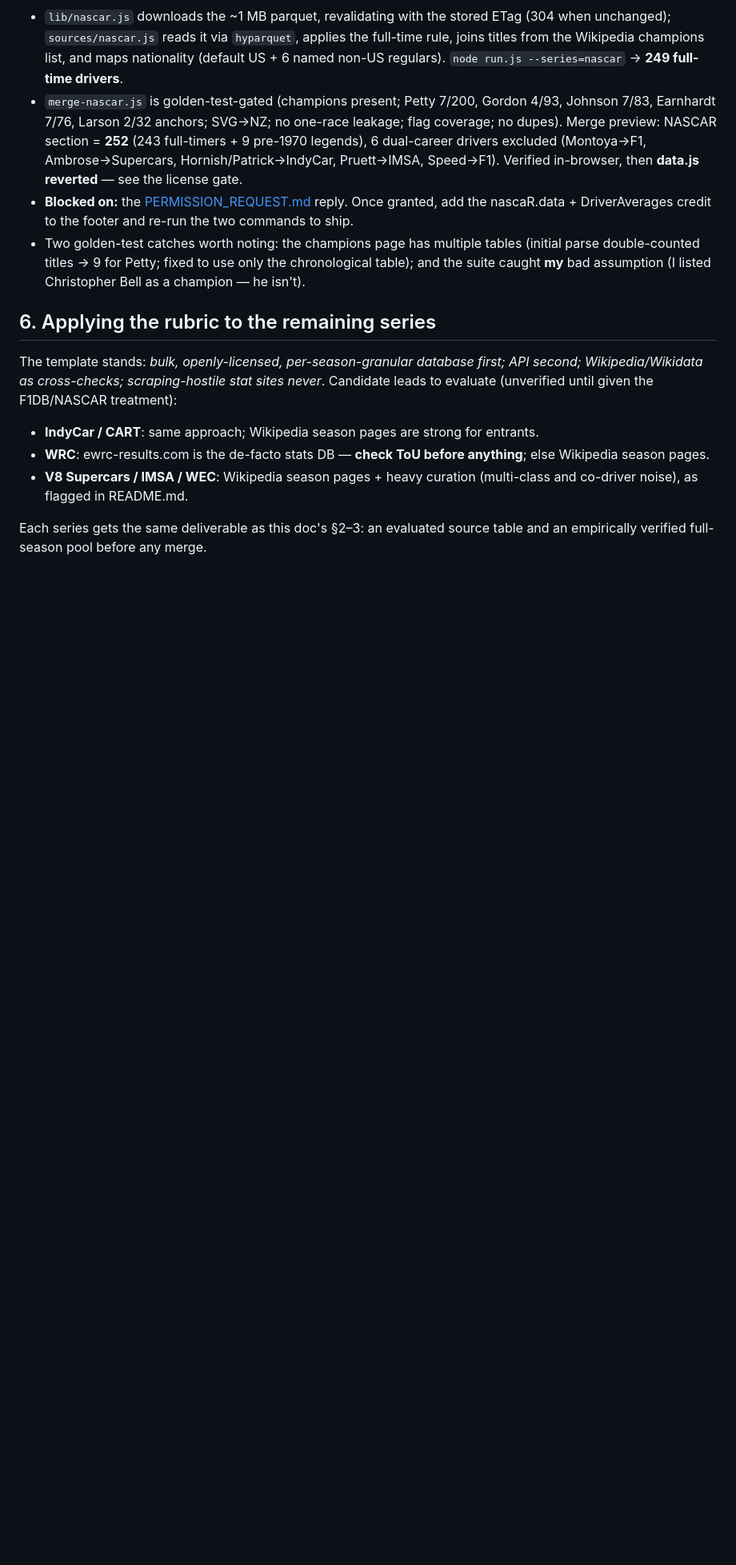
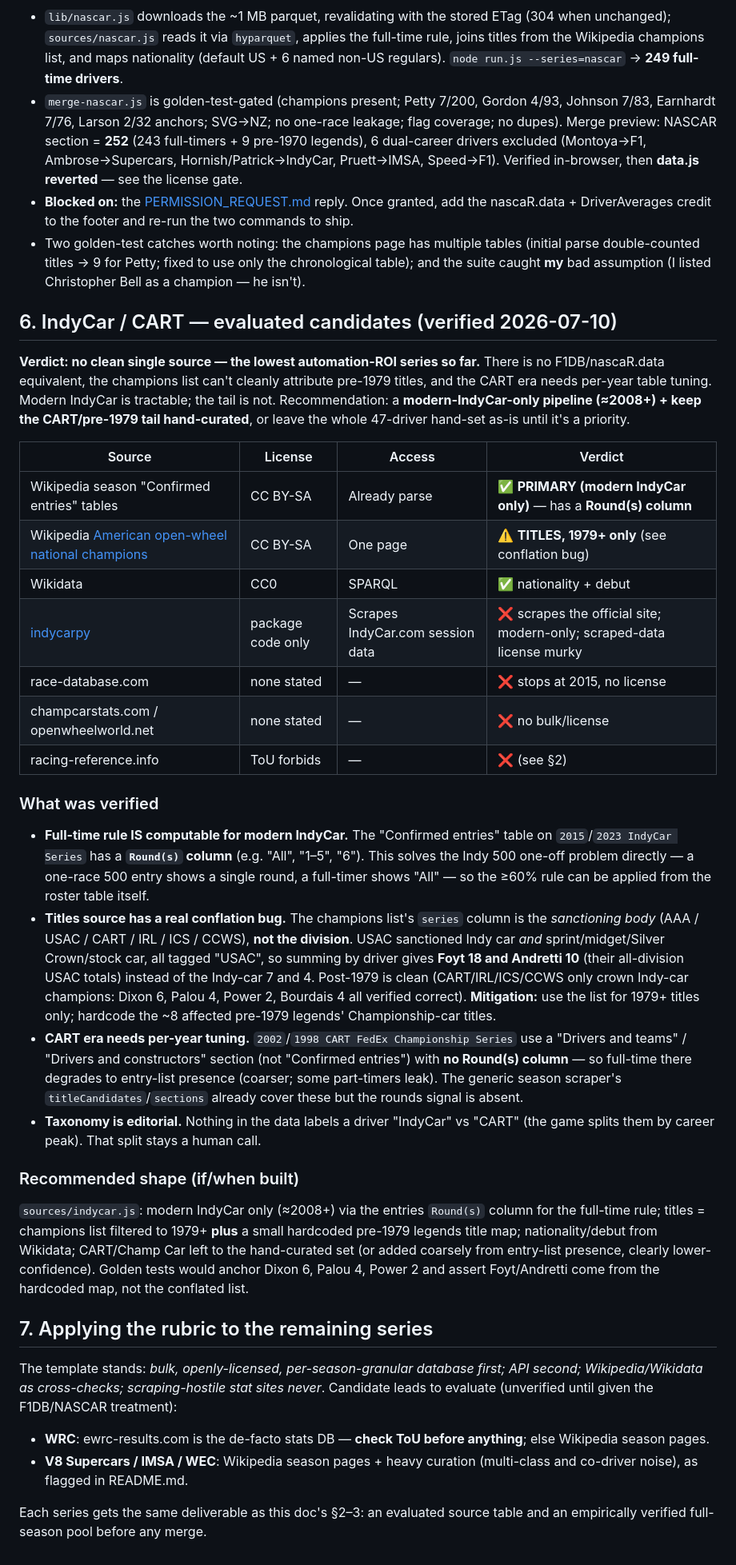
Before and after one commit to drewdw23/racedle, a Markdown page: import/DATA_SOURCES.md, the part around the change. Shown at 80% size. GitHub-like rendering; blank space fills up the shorter version.

Commit message:
Evaluate IndyCar/CART data sources (verified)
Applies the rubric to American open-wheel. Verdict: no clean single
source - lowest automation-ROI series so far. Recommend a modern-
IndyCar-only pipeline plus a hand-curated CART/pre-1979 tail.

Verified empirically:
- modern IndyCar "Confirmed entries" tables (2015/2023) have a Round(s)
  column, so the full-time rule IS computable and the Indy 500 one-off
  problem is solvable from the roster table
- the champions list conflates USAC divisions: its series column is the
  sanctioning body (USAC/CART/IRL/...), not the division, so pre-1979
  legends inflate (Foyt 18, Andretti 10 vs true 7/4). Post-1979 is
  clean (Dixon 6, Palou 4, Power 2 verified). Mitigation: hardcode
  pre-1979 legend titles, use the list only for 1979+
- CART-era pages (2002/1998) use a different Drivers-and-teams section
  with no Round(s) column, so full-time degrades to entry-list presence
- IndyCar-vs-CART taxonomy has no data label; stays an editorial call

Rejected: indycarpy (scrapes IndyCar.com, modern-only), race-database
(2015 cutoff, no license), champcarstats/openwheelworld (no
bulk/license), racing-reference (prior decision).

Co-Authored-By: Claude Opus 4.8 <noreply@anthropic.com>

```diff
--- a/import/DATA_SOURCES.md
+++ b/import/DATA_SOURCES.md
@@ -166,13 +166,57 @@ the full evaluation:
   double-counted titles → 9 for Petty; fixed to use only the chronological table); and the
   suite caught **my** bad assumption (I listed Christopher Bell as a champion — he isn't).
 
-## 6. Applying the rubric to the remaining series
+## 6. IndyCar / CART — evaluated candidates (verified 2026-07-10)
+
+**Verdict: no clean single source — the lowest automation-ROI series so far.** There is no
+F1DB/nascaR.data equivalent, the champions list can't cleanly attribute pre-1979 titles, and
+the CART era needs per-year table tuning. Modern IndyCar is tractable; the tail is not.
+Recommendation: a **modern-IndyCar-only pipeline (≈2008+) + keep the CART/pre-1979 tail
+hand-curated**, or leave the whole 47-driver hand-set as-is until it's a priority.
+
+| Source | License | Access | Verdict |
+|---|---|---|---|
+| Wikipedia season "Confirmed entries" tables | CC BY-SA | Already parse | ✅ **PRIMARY (modern IndyCar only)** — has a **Round(s) column** |
+| Wikipedia [American open-wheel national champions](https://en.wikipedia.org/wiki/List_of_American_open-wheel_racing_national_champions) | CC BY-SA | One page | ⚠️ **TITLES, 1979+ only** (see conflation bug) |
+| Wikidata | CC0 | SPARQL | ✅ nationality + debut |
+| [indycarpy](https://github.com/TMCabrera/indycarpy) | package code only | Scrapes IndyCar.com session data | ❌ scrapes the official site; modern-only; scraped-data license murky |
+| race-database.com | none stated | — | ❌ stops at 2015, no license |
+| champcarstats.com / openwheelworld.net | none stated | — | ❌ no bulk/license |
+| racing-reference.info | ToU forbids | — | ❌ (see §2) |
+
+### What was verified
+- **Full-time rule IS computable for modern IndyCar.** The "Confirmed entries" table on
+  `2015`/`2023 IndyCar Series` has a **`Round(s)` column** (e.g. "All", "1–5", "6"). This
+  solves the Indy 500 one-off problem directly — a one-race 500 entry shows a single round, a
+  full-timer shows "All" — so the ≥60% rule can be applied from the roster table itself.
+- **Titles source has a real conflation bug.** The champions list's `series` column is the
+  *sanctioning body* (AAA / USAC / CART / IRL / ICS / CCWS), **not the division**. USAC
+  sanctioned Indy car *and* sprint/midget/Silver Crown/stock car, all tagged "USAC", so summing
+  by driver gives **Foyt 18 and Andretti 10** (their all-division USAC totals) instead of the
+  Indy-car 7 and 4. Post-1979 is clean (CART/IRL/ICS/CCWS only crown Indy-car champions:
+  Dixon 6, Palou 4, Power 2, Bourdais 4 all verified correct). **Mitigation:** use the list for
+  1979+ titles only; hardcode the ~8 affected pre-1979 legends' Championship-car titles.
+- **CART era needs per-year tuning.** `2002`/`1998 CART FedEx Championship Series` use a
+  "Drivers and teams" / "Drivers and constructors" section (not "Confirmed entries") with **no
+  Round(s) column** — so full-time there degrades to entry-list presence (coarser; some
+  part-timers leak). The generic season scraper's `titleCandidates`/`sections` already cover
+  these but the rounds signal is absent.
+- **Taxonomy is editorial.** Nothing in the data labels a driver "IndyCar" vs "CART" (the game
+  splits them by career peak). That split stays a human call.
+
+### Recommended shape (if/when built)
+`sources/indycar.js`: modern IndyCar only (≈2008+) via the entries `Round(s)` column for the
+full-time rule; titles = champions list filtered to 1979+ **plus** a small hardcoded pre-1979
+legends title map; nationality/debut from Wikidata; CART/Champ Car left to the hand-curated set
+(or added coarsely from entry-list presence, clearly lower-confidence). Golden tests would
+anchor Dixon 6, Palou 4, Power 2 and assert Foyt/Andretti come from the hardcoded map, not the
+conflated list.
+
+## 7. Applying the rubric to the remaining series
 
 The template stands: *bulk, openly-licensed, per-season-granular database first; API second;
 Wikipedia/Wikidata as cross-checks; scraping-hostile stat sites never*. Candidate leads to
 evaluate (unverified until given the F1DB/NASCAR treatment):
-
-- **IndyCar / CART**: same approach; Wikipedia season pages are strong for entrants.
 - **WRC**: ewrc-results.com is the de-facto stats DB — **check ToU before anything**; else
   Wikipedia season pages.
 - **V8 Supercars / IMSA / WEC**: Wikipedia season pages + heavy curation (multi-class and
```
